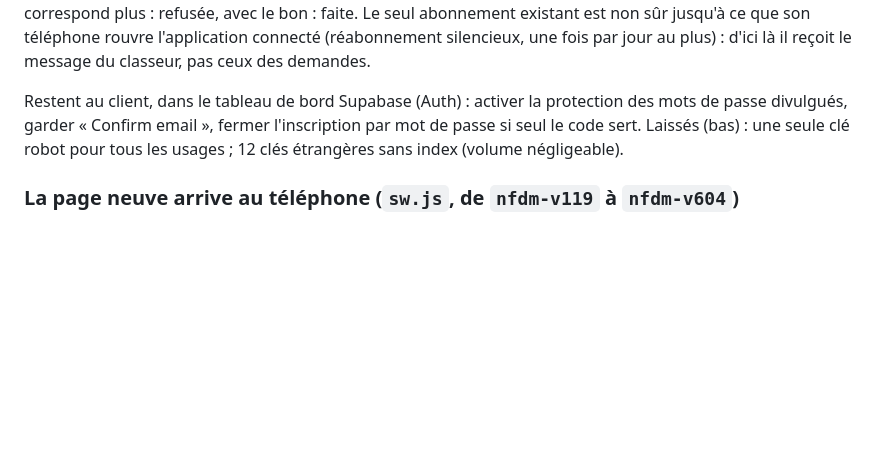
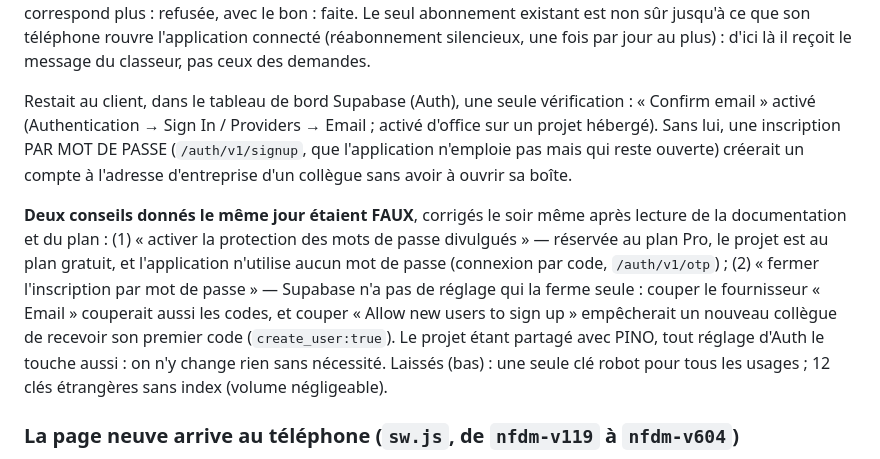
Before and after one commit to CronoBots/GROUPS, a Markdown page: docs/journal/02-mises-a-jour.md, the part around the change. Rendered like a GitHub page; blank space fills up the shorter version.

Commit message:
Journal : les réglages Auth de Supabase corrigés (deux conseils faux)
La protection des mots de passe divulgués est réservée au plan Pro, et
aucun réglage ne ferme l'inscription par mot de passe seule sans couper
les codes de connexion. Reste une vérification : « Confirm email ».

Co-Authored-By: Claude Opus 5.5 <noreply@anthropic.com>
Claude-Session: https://claude.ai/code/session_018SoS5sV23coebxzgZ5uJvW

```diff
--- a/docs/journal/02-mises-a-jour.md
+++ b/docs/journal/02-mises-a-jour.md
@@ -1649,9 +1649,24 @@ existant est non sûr jusqu'à ce que son téléphone rouvre l'application
 connecté (réabonnement silencieux, une fois par jour au plus) : d'ici là
 il reçoit le message du classeur, pas ceux des demandes.
 
-Restent au client, dans le tableau de bord Supabase (Auth) :
-activer la protection des mots de passe divulgués, garder « Confirm
-email », fermer l'inscription par mot de passe si seul le code sert.
+Restait au client, dans le tableau de bord Supabase (Auth), une seule
+vérification : « Confirm email » activé (Authentication → Sign In /
+Providers → Email ; activé d'office sur un projet hébergé). Sans lui, une
+inscription PAR MOT DE PASSE (`/auth/v1/signup`, que l'application
+n'emploie pas mais qui reste ouverte) créerait un compte à l'adresse
+d'entreprise d'un collègue sans avoir à ouvrir sa boîte.
+
+**Deux conseils donnés le même jour étaient FAUX**, corrigés le soir
+même après lecture de la documentation et du plan : (1) « activer la
+protection des mots de passe divulgués » — réservée au plan Pro, le
+projet est au plan gratuit, et l'application n'utilise aucun mot de
+passe (connexion par code, `/auth/v1/otp`) ; (2) « fermer l'inscription
+par mot de passe » — Supabase n'a pas de réglage qui la ferme seule :
+couper le fournisseur « Email » couperait aussi les codes, et couper
+« Allow new users to sign up » empêcherait un nouveau collègue de
+recevoir son premier code (`create_user:true`). Le projet étant
+partagé avec PINO, tout réglage d'Auth le touche aussi : on n'y change
+rien sans nécessité.
 Laissés (bas) : une seule clé robot pour tous les usages ; 12 clés
 étrangères sans index (volume négligeable).
 
```
